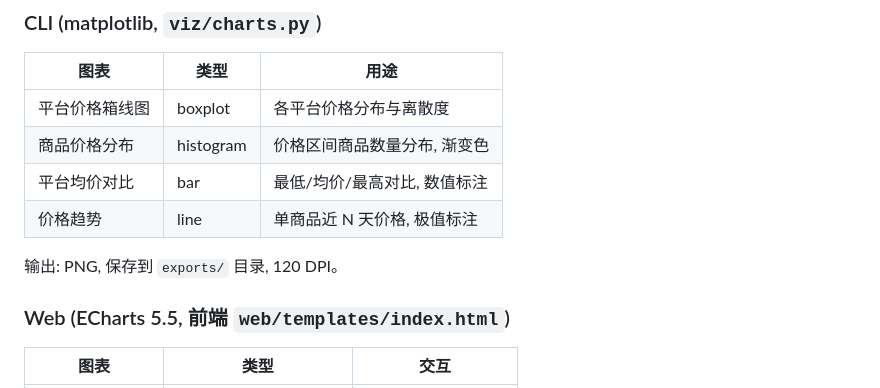
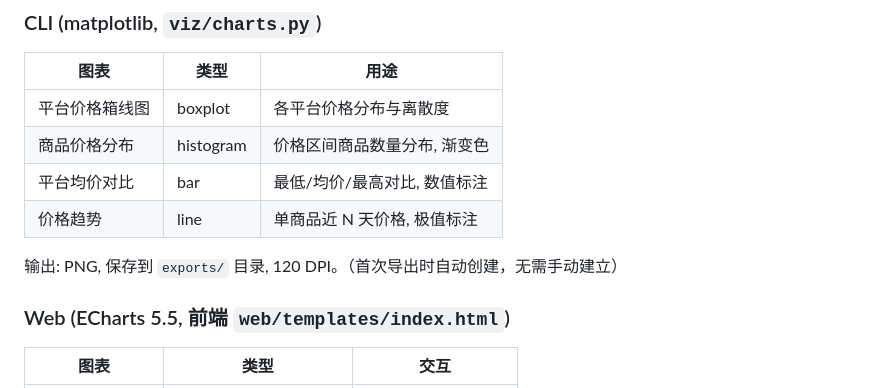
Before and after one commit to diaoyunxi/price-comparator-tracker, a Markdown page: README.md, the part around the change. Rendered like a GitHub page.

Commit message:
docs: README 标注 exports/ 目录为首次导出时自动创建

```diff
--- a/README.md
+++ b/README.md
@@ -334,7 +334,7 @@ pt_key=xxx; pt_pin=xxx; ...
 | 平台均价对比 | bar | 最低/均价/最高对比, 数值标注 |
 | 价格趋势 | line | 单商品近 N 天价格, 极值标注 |
 
-输出: PNG, 保存到 `exports/` 目录, 120 DPI。
+输出: PNG, 保存到 `exports/` 目录, 120 DPI。（首次导出时自动创建，无需手动建立）
 
 ### Web (ECharts 5.5, 前端 `web/templates/index.html`)
 
```
